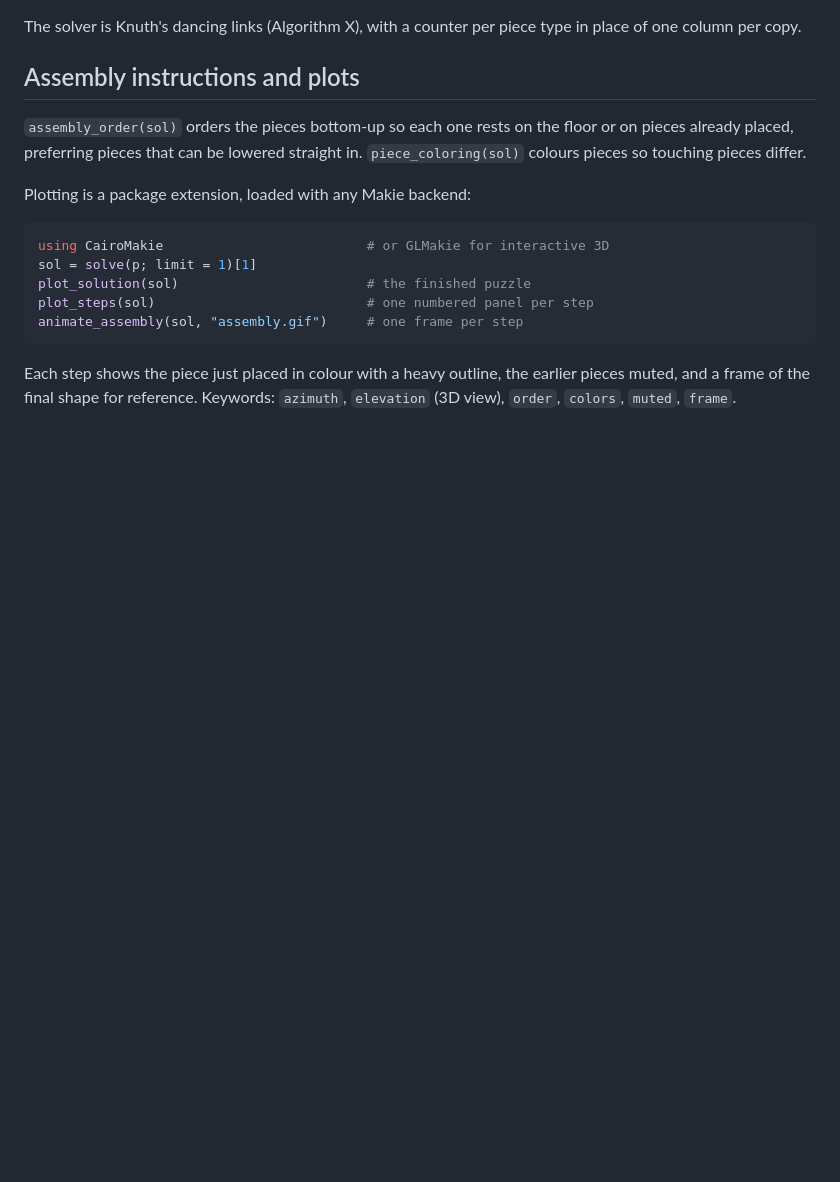
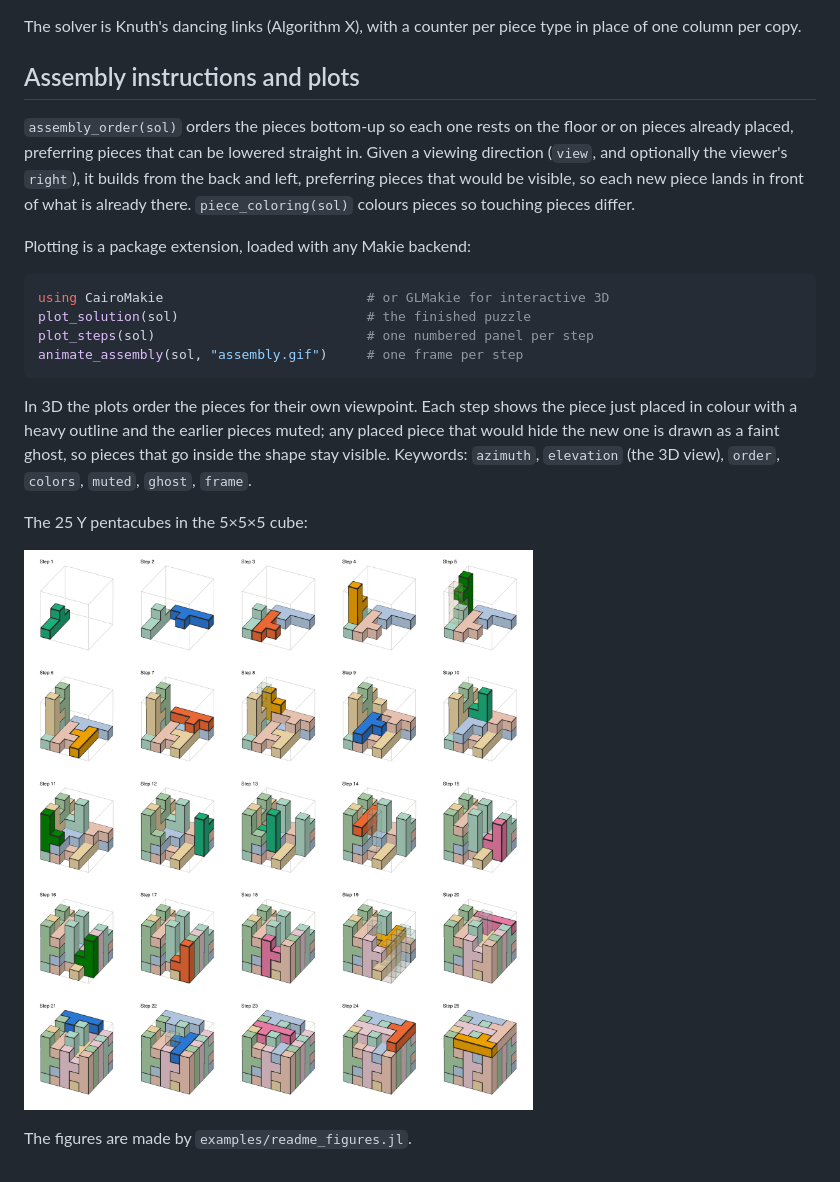
Before and after one commit to mcvmcv/PolycubePuzzles.jl, a Markdown page: README.md, the part around one of its changes. Rendered like a GitHub page; pictures changed too: docs/images/y5_steps.png (added); blank space fills up the shorter version.

````diff
--- a/README.md
+++ b/README.md
@@ -69,18 +101,28 @@ in place of one column per copy.
 
 `assembly_order(sol)` orders the pieces bottom-up so each one rests on the floor
 or on pieces already placed, preferring pieces that can be lowered straight in.
-`piece_coloring(sol)` colours pieces so touching pieces differ.
+Given a viewing direction (`view`, and optionally the viewer's `right`), it
+builds from the back and left, preferring pieces that would be visible, so
+each new piece lands in front of what is already there. `piece_coloring(sol)`
+colours pieces so touching pieces differ.
 
 Plotting is a package extension, loaded with any Makie backend:
 
 ```julia
 using CairoMakie                          # or GLMakie for interactive 3D
-sol = solve(p; limit = 1)[1]
 plot_solution(sol)                        # the finished puzzle
 plot_steps(sol)                           # one numbered panel per step
 animate_assembly(sol, "assembly.gif")     # one frame per step
 ```
 
-Each step shows the piece just placed in colour with a heavy outline, the
-earlier pieces muted, and a frame of the final shape for reference. Keywords:
-`azimuth`, `elevation` (3D view), `order`, `colors`, `muted`, `frame`.
+In 3D the plots order the pieces for their own viewpoint. Each step shows the
+piece just placed in colour with a heavy outline and the earlier pieces muted;
+any placed piece that would hide the new one is drawn as a faint ghost, so
+pieces that go inside the shape stay visible. Keywords: `azimuth`, `elevation`
+(the 3D view), `order`, `colors`, `muted`, `ghost`, `frame`.
+
+The 25 Y pentacubes in the 5×5×5 cube:
+
+![Assembly steps for the 5×5×5 cube](docs/images/y5_steps.png)
+
+The figures are made by `examples/readme_figures.jl`.
````
Also changed, not shown: other parts of README.md (+32 -0 lines), docs/images/cube3.gif (added), docs/images/cube3.png (added), docs/images/cube3_steps.png (added), docs/images/pentominoes.png (added), docs/images/y5.gif (added), 5 other files.
